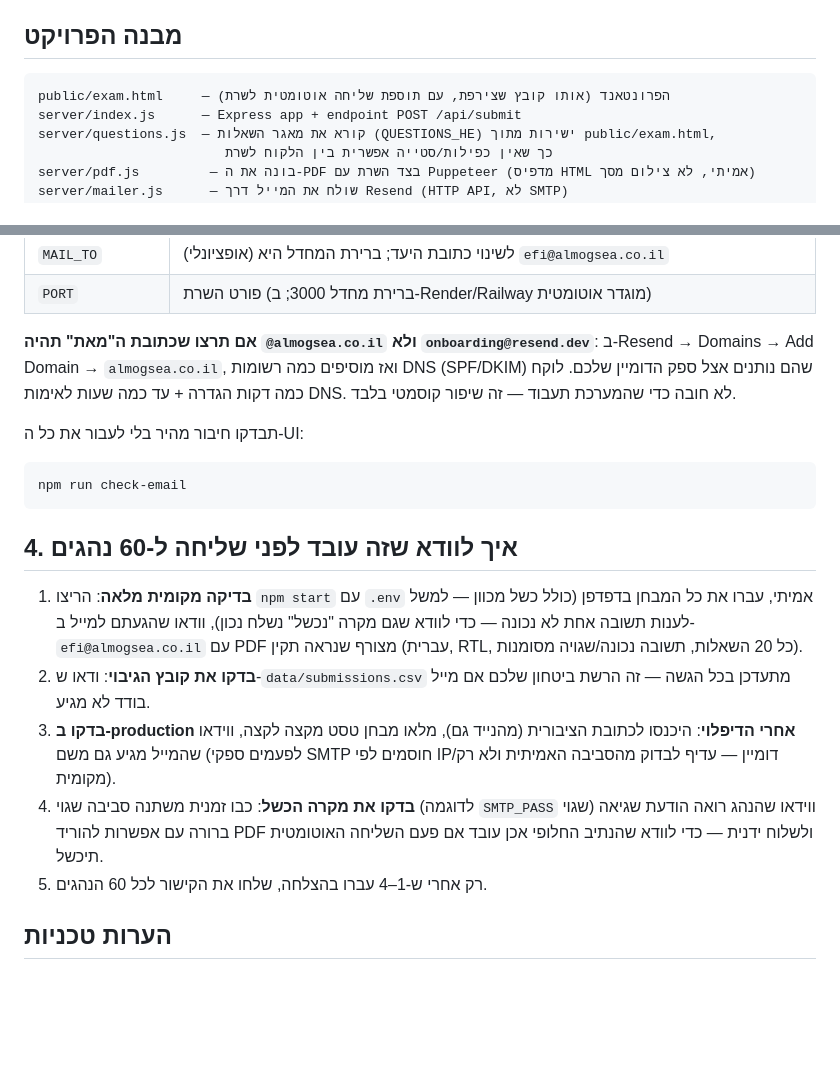
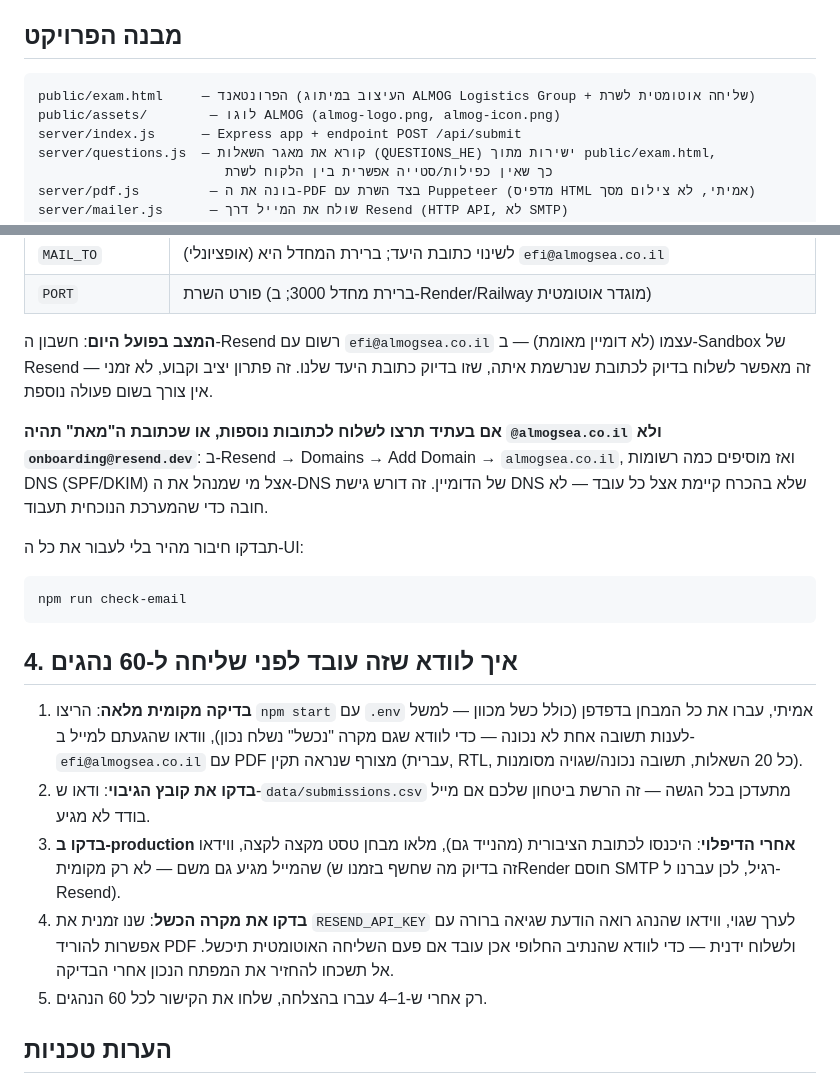
Before and after one commit to DanielRan97/driver-safety-exam, a Markdown page: README.md, 2 parts joined by grey strips. Drawn GitHub-style; blank space fills up the shorter version.

Commit message:
Update README to reflect the verified Resend/efi production setup

````diff
--- a/README.md
+++ b/README.md
@@ -9,7 +9,8 @@
 ## מבנה הפרויקט
 
 ```
-public/exam.html     — הפרונטאנד (אותו קובץ שצירפת, עם תוספת שליחה אוטומטית לשרת)
+public/exam.html     — הפרונטאנד (העיצוב במיתוג ALMOG Logistics Group + שליחה אוטומטית לשרת)
+public/assets/        — לוגו ALMOG (almog-logo.png, almog-icon.png)
 server/index.js      — Express app + endpoint POST /api/submit
 server/questions.js  — קורא את מאגר השאלות (QUESTIONS_HE) ישירות מתוך public/exam.html,
                         כך שאין כפילות/סטייה אפשרית בין הלקוח לשרת
@@ -102,10 +103,14 @@ RESEND_API_KEY=re_xxxxxxxxxxxxxxxxxxxxxxxx
 | `MAIL_TO` | (אופציונלי) לשינוי כתובת היעד; ברירת המחדל היא `efi@almogsea.co.il` |
 | `PORT` | פורט השרת (ברירת מחדל 3000; ב-Render/Railway מוגדר אוטומטית) |
 
-**אם תרצו שכתובת ה"מאת" תהיה `@almogsea.co.il` ולא `onboarding@resend.dev`**:
-ב-Resend → Domains → Add Domain → `almogsea.co.il`, ואז מוסיפים כמה רשומות
-DNS (SPF/DKIM) שהם נותנים אצל ספק הדומיין שלכם. לוקח כמה דקות הגדרה +
-עד כמה שעות לאימות DNS. לא חובה כדי שהמערכת תעבוד — זה שיפור קוסמטי בלבד.
+**המצב בפועל היום**: חשבון ה-Resend רשום עם `efi@almogsea.co.il` עצמו (לא דומיין
+מאומת) — ב-Sandbox של Resend זה מאפשר לשלוח בדיוק לכתובת שנרשמת איתה, שזו בדיוק
+כתובת היעד שלנו. זה פתרון יציב וקבוע, לא זמני — אין צורך בשום פעולה נוספת.
+
+**אם בעתיד תרצו לשלוח לכתובות נוספות, או שכתובת ה"מאת" תהיה `@almogsea.co.il`
+ולא `onboarding@resend.dev`**: ב-Resend → Domains → Add Domain → `almogsea.co.il`,
+ואז מוסיפים כמה רשומות DNS (SPF/DKIM) אצל מי שמנהל את ה-DNS של הדומיין. זה דורש
+גישת DNS שלא בהכרח קיימת אצל כל עובד — לא חובה כדי שהמערכת הנוכחית תעבוד.
 
 תבדקו חיבור מהיר בלי לעבור את כל ה-UI:
 
@@ -122,11 +127,12 @@ npm run check-email
 2. **בדקו את קובץ הגיבוי**: ודאו ש-`data/submissions.csv` מתעדכן בכל הגשה —
    זה הרשת ביטחון שלכם אם מייל בודד לא מגיע.
 3. **בדקו ב-production אחרי הדיפלוי**: היכנסו לכתובת הציבורית (מהנייד גם),
-   מלאו מבחן טסט מקצה לקצה, ווידאו שהמייל מגיע גם משם (לפעמים ספקי SMTP חוסמים
-   לפי IP/דומיין — עדיף לבדוק מהסביבה האמיתית ולא רק מקומית).
-4. **בדקו את מקרה הכשל**: כבו זמנית משתנה סביבה שגוי (לדוגמה `SMTP_PASS` שגוי)
-   ווידאו שהנהג רואה הודעת שגיאה ברורה עם אפשרות להוריד PDF ולשלוח ידנית — כדי
-   לוודא שהנתיב החלופי אכן עובד אם פעם השליחה האוטומטית תיכשל.
+   מלאו מבחן טסט מקצה לקצה, ווידאו שהמייל מגיע גם משם — לא רק מקומית (זה בדיוק
+   מה שחשף בזמנו שRender חוסם SMTP רגיל, לכן עברנו ל-Resend).
+4. **בדקו את מקרה הכשל**: שנו זמנית את `RESEND_API_KEY` לערך שגוי, ווידאו
+   שהנהג רואה הודעת שגיאה ברורה עם אפשרות להוריד PDF ולשלוח ידנית — כדי לוודא
+   שהנתיב החלופי אכן עובד אם פעם השליחה האוטומטית תיכשל. אל תשכחו להחזיר את
+   המפתח הנכון אחרי הבדיקה.
 5. רק אחרי ש-1–4 עברו בהצלחה, שלחו את הקישור לכל 60 הנהגים.
 
 ## הערות טכניות
````
